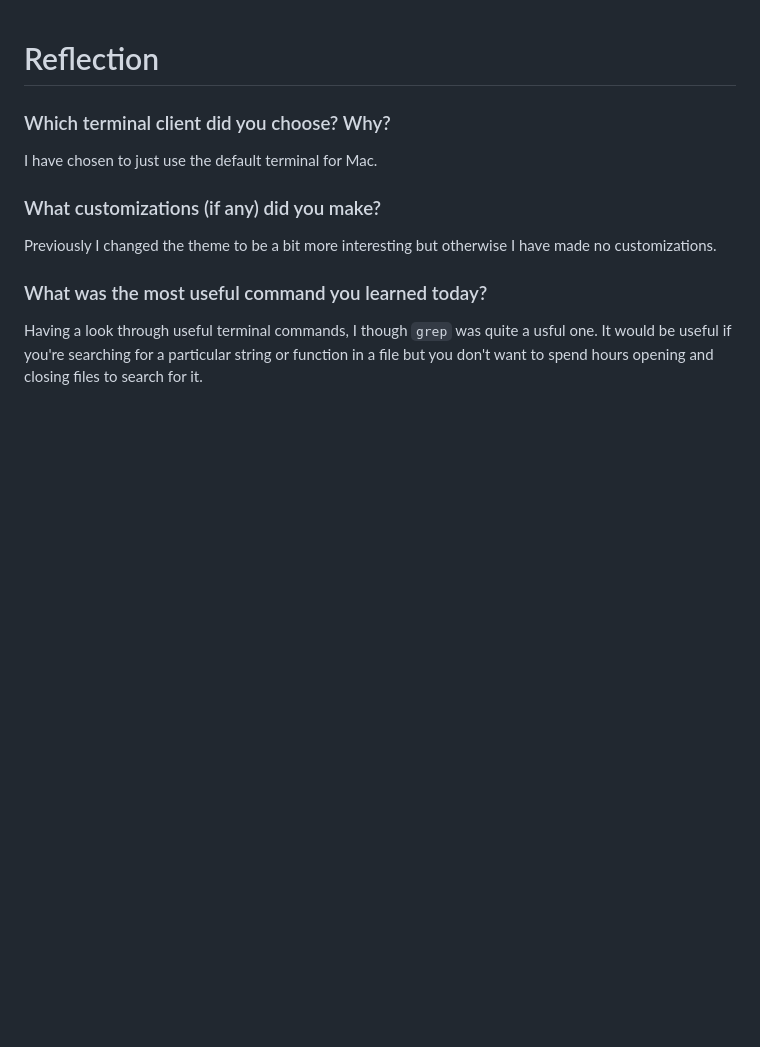
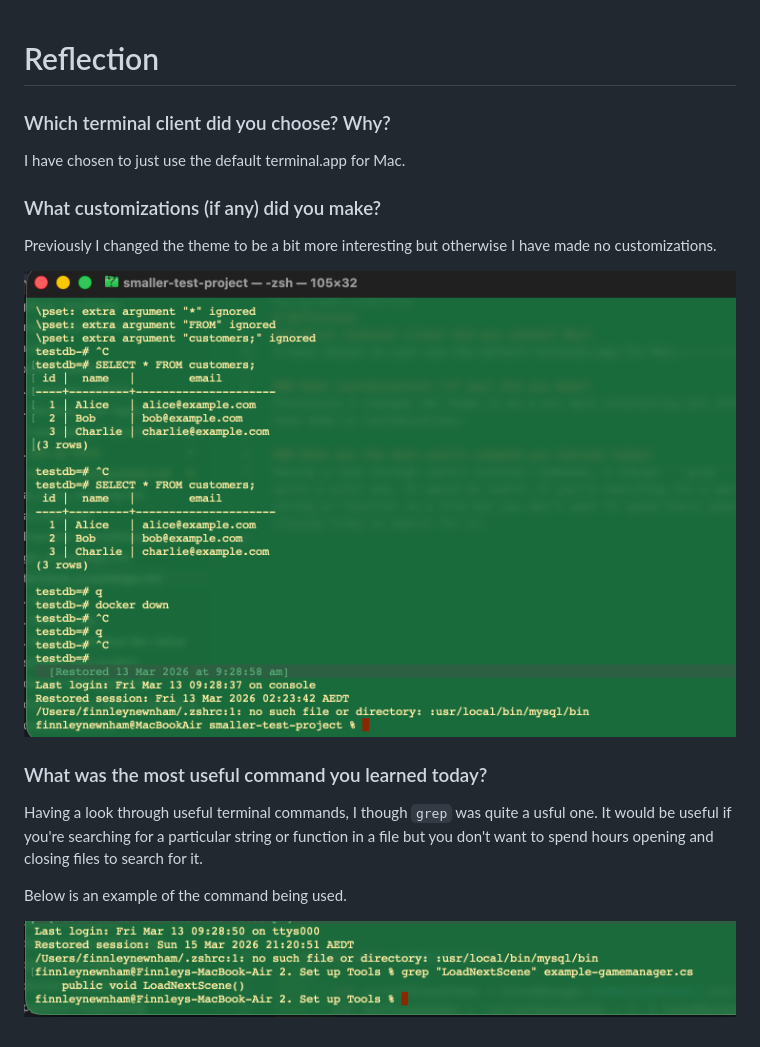
Before and after one commit to finnleyjasper/finnley-intern-repo, a Markdown page: 2. Set up Tools/terminal_knowledge.md, the part around the change. Drawn GitHub-style; pictures changed too: 2. Set up Tools/grep-example.png (added), 2. Set up Tools/terminal.png (added); blank space fills up the shorter version.

````diff
--- a/2. Set up Tools/terminal_knowledge.md
+++ b/2. Set up Tools/terminal_knowledge.md
@@ -1,9 +1,15 @@
 # Reflection
 ### Which terminal client did you choose? Why?
-I have chosen to just use the default terminal for Mac.
+I have chosen to just use the default terminal.app for Mac.
 
 ### What customizations (if any) did you make?
 Previously I changed the theme to be a bit more interesting but otherwise I have made no customizations.
 
+![New terminal theme](terminal.png)
+
 ### What was the most useful command you learned today?
 Having a look through useful terminal commands, I though ```grep``` was quite a usful one. It would be useful if you're searching for a particular string or function in a file but you don't want to spend hours opening and closing files to search for it.
+
+Below is an example of the command being used.
+
+![grep example](grep-example.png)
````
Also changed, not shown: 2. Set up Tools/ vs_code_productivity.md (+10 -6 lines).
